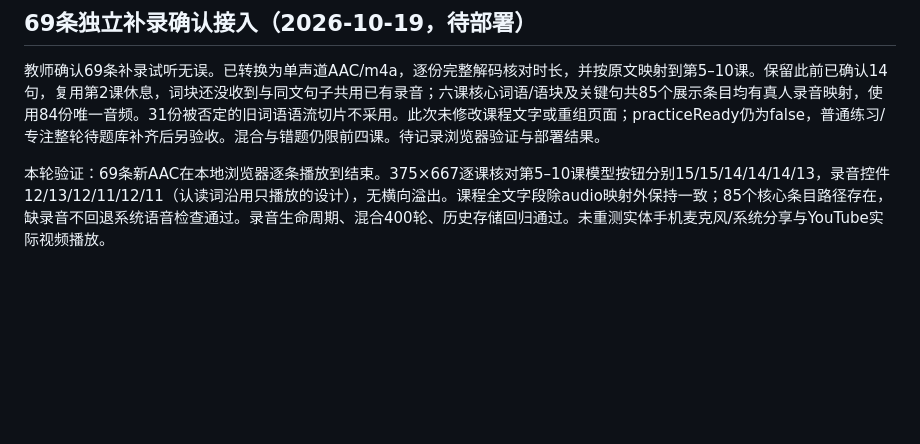
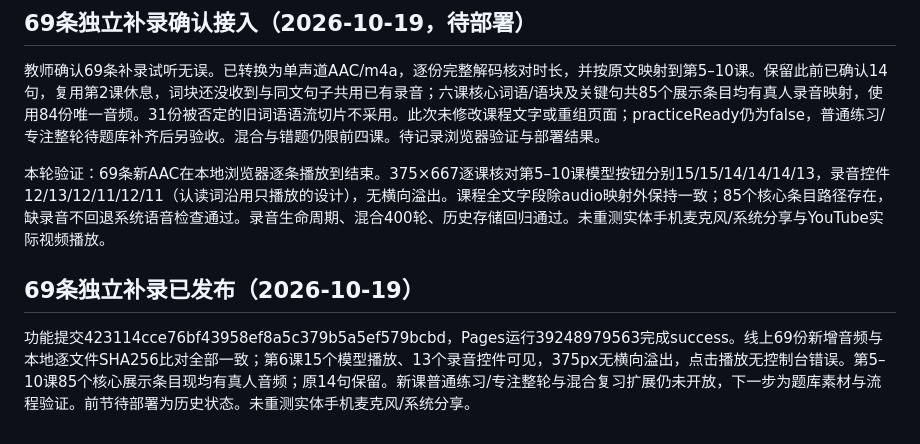
Before and after one commit to zhongxinyisophie/decoder-chinois-test, a Markdown page: docs/project-status.md, the part around the change. Drawn GitHub-style; blank space fills up the shorter version.

Commit message:
Document standalone audio deployment and verification

```diff
--- a/docs/project-status.md
+++ b/docs/project-status.md
@@ -384,3 +384,8 @@ outputs/第5至10课补录试听.zip含69条WAV、离线试听页、核对说明
 教师确认69条补录试听无误。已转换为单声道AAC/m4a，逐份完整解码核对时长，并按原文映射到第5–10课。保留此前已确认14句，复用第2课休息，词块还没收到与同文句子共用已有录音；六课核心词语/语块及关键句共85个展示条目均有真人录音映射，使用84份唯一音频。31份被否定的旧词语语流切片不采用。此次未修改课程文字或重组页面；practiceReady仍为false，普通练习/专注整轮待题库补齐后另验收。混合与错题仍限前四课。待记录浏览器验证与部署结果。
 
 本轮验证：69条新AAC在本地浏览器逐条播放到结束。375×667逐课核对第5–10课模型按钮分别15/15/14/14/14/13，录音控件12/13/12/11/12/11（认读词沿用只播放的设计），无横向溢出。课程全文字段除audio映射外保持一致；85个核心条目路径存在，缺录音不回退系统语音检查通过。录音生命周期、混合400轮、历史存储回归通过。未重测实体手机麦克风/系统分享与YouTube实际视频播放。
+
+
+## 69条独立补录已发布（2026-10-19）
+
+功能提交423114cce76bf43958ef8a5c379b5a5ef579bcbd，Pages运行39248979563完成success。线上69份新增音频与本地逐文件SHA256比对全部一致；第6课15个模型播放、13个录音控件可见，375px无横向溢出，点击播放无控制台错误。第5–10课85个核心展示条目现均有真人音频；原14句保留。新课普通练习/专注整轮与混合复习扩展仍未开放，下一步为题库素材与流程验证。前节待部署为历史状态。未重测实体手机麦克风/系统分享。
```
